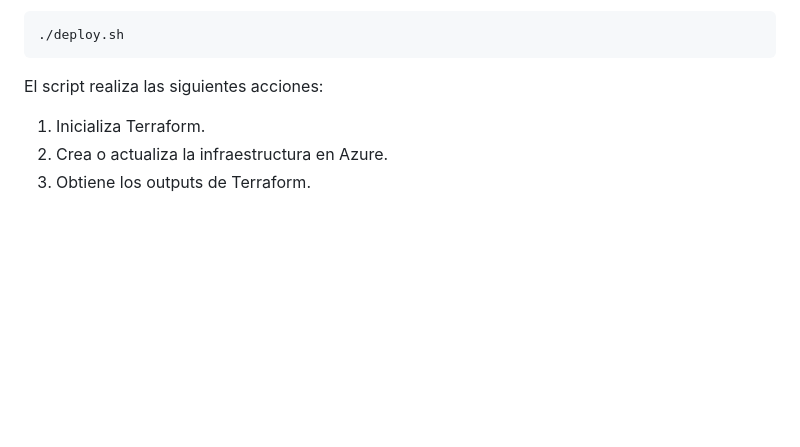
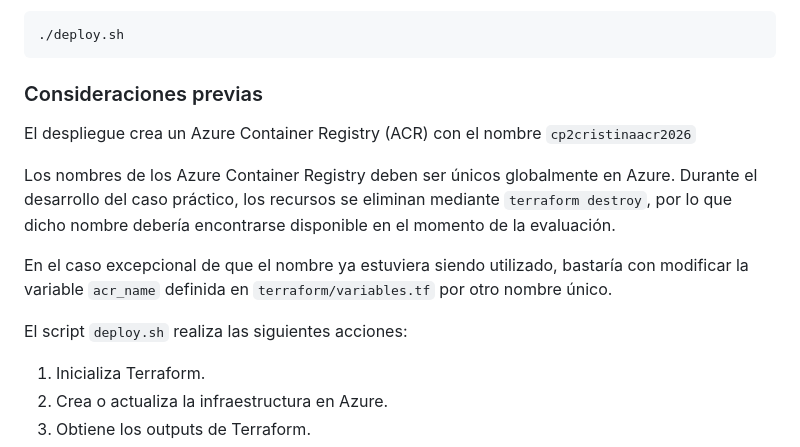
Before and after one commit to cristynalg/caso-practico-2-devops-cloud, a Markdown page: README.md, the part around the change. GitHub-like rendering; blank space fills up the shorter version.

Commit message:
Documentar consideraciones previas del despliegue

````diff
--- a/README.md
+++ b/README.md
@@ -141,7 +141,16 @@ Ejecutar el despliegue completo:
 ./deploy.sh
 ```
 
-El script realiza las siguientes acciones:
+### Consideraciones previas
+
+El despliegue crea un Azure Container Registry (ACR) con el nombre `cp2cristinaacr2026`
+
+Los nombres de los Azure Container Registry deben ser únicos globalmente en Azure. Durante el desarrollo del caso práctico, los recursos se eliminan mediante `terraform destroy`, por lo que dicho nombre debería encontrarse disponible en el momento de la evaluación.
+
+En el caso excepcional de que el nombre ya estuviera siendo utilizado, bastaría con modificar la variable `acr_name` definida en `terraform/variables.tf` por otro nombre único.
+
+
+El script `deploy.sh` realiza las siguientes acciones:
 
 1. Inicializa Terraform.
 2. Crea o actualiza la infraestructura en Azure.
````
